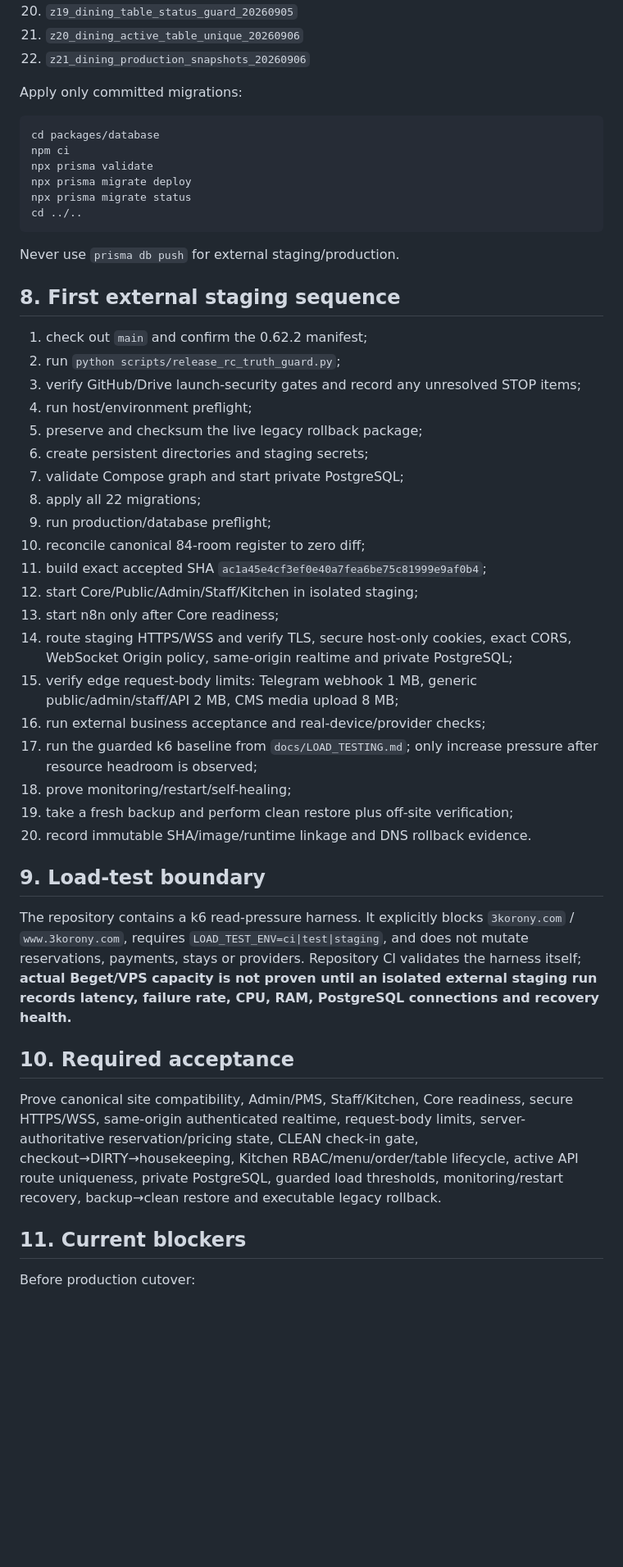
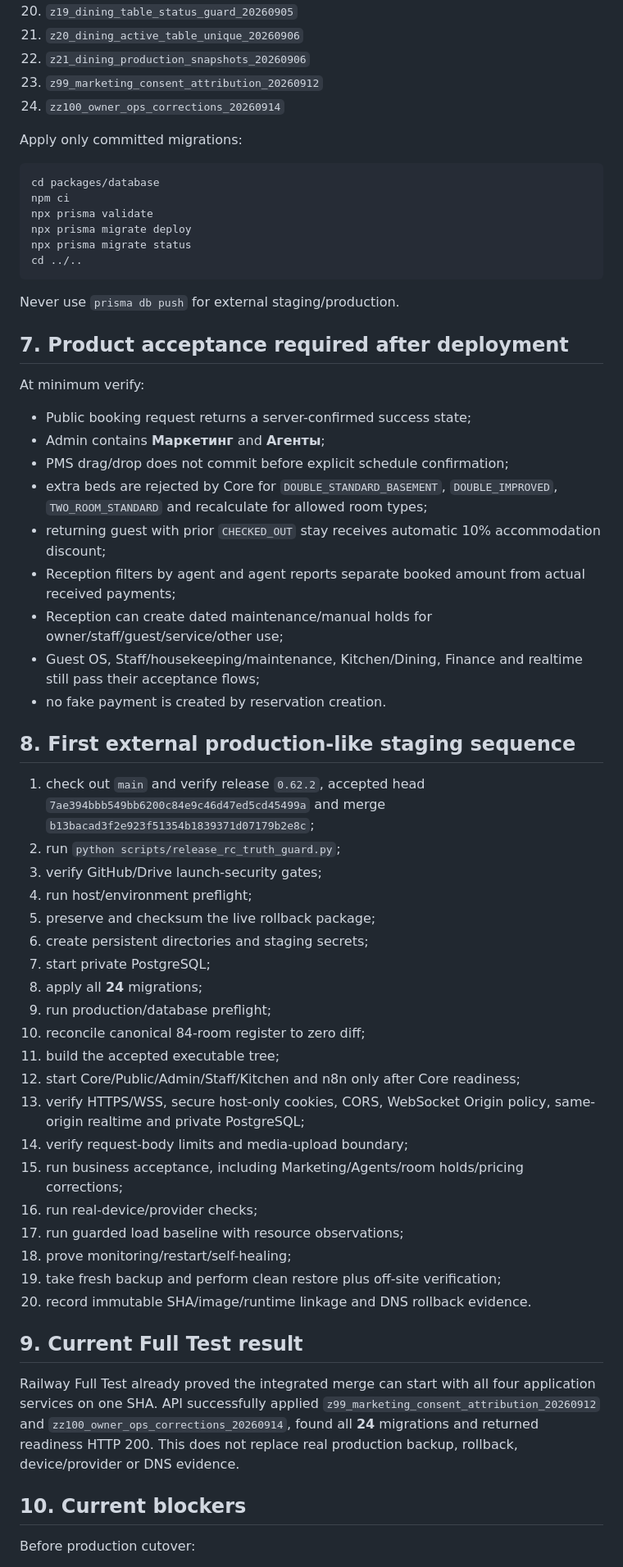
Before and after one commit to stvelikiy-star/resort-os, a Markdown page: docs/DEPLOYMENT_RUNBOOK.md, the part around one of its changes. Shown at 82% size. Rendered like a GitHub page; blank space fills up the shorter version.

Commit message:
docs: update deployment runbook to 24-migration boundary

```diff
--- a/docs/DEPLOYMENT_RUNBOOK.md
+++ b/docs/DEPLOYMENT_RUNBOOK.md
@@ -73,6 +73,8 @@ Canonical 22-migration ledger:
 20. `z19_dining_table_status_guard_20260905`
 21. `z20_dining_active_table_unique_20260906`
 22. `z21_dining_production_snapshots_20260906`
+23. `z99_marketing_consent_attribution_20260912`
+24. `zz100_owner_ops_corrections_20260914`
 
 Apply only committed migrations:
 
@@ -87,37 +89,46 @@ cd ../..
 
 Never use `prisma db push` for external staging/production.
 
-## 8. First external staging sequence
+## 7. Product acceptance required after deployment
 
-1. check out `main` and confirm the 0.62.2 manifest;
+At minimum verify:
+- Public booking request returns a server-confirmed success state;
+- Admin contains **Маркетинг** and **Агенты**;
+- PMS drag/drop does not commit before explicit schedule confirmation;
+- extra beds are rejected by Core for `DOUBLE_STANDARD_BASEMENT`, `DOUBLE_IMPROVED`, `TWO_ROOM_STANDARD` and recalculate for allowed room types;
+- returning guest with prior `CHECKED_OUT` stay receives automatic 10% accommodation discount;
+- Reception filters by agent and agent reports separate booked amount from actual received payments;
+- Reception can create dated maintenance/manual holds for owner/staff/guest/service/other use;
+- Guest OS, Staff/housekeeping/maintenance, Kitchen/Dining, Finance and realtime still pass their acceptance flows;
+- no fake payment is created by reservation creation.
+
+## 8. First external production-like staging sequence
+
+1. check out `main` and verify release `0.62.2`, accepted head `7ae394bbb549bb6200c84e9c46d47ed5cd45499a` and merge `b13bacad3f2e923f51354b1839371d07179b2e8c`;
 2. run `python scripts/release_rc_truth_guard.py`;
-3. verify GitHub/Drive launch-security gates and record any unresolved STOP items;
+3. verify GitHub/Drive launch-security gates;
 4. run host/environment preflight;
-5. preserve and checksum the live legacy rollback package;
+5. preserve and checksum the live rollback package;
 6. create persistent directories and staging secrets;
-7. validate Compose graph and start private PostgreSQL;
-8. apply all 22 migrations;
+7. start private PostgreSQL;
+8. apply all **24** migrations;
 9. run production/database preflight;
 10. reconcile canonical 84-room register to zero diff;
-11. build exact accepted SHA `ac1a45e4cf3ef0e40a7fea6be75c81999e9af0b4`;
-12. start Core/Public/Admin/Staff/Kitchen in isolated staging;
-13. start n8n only after Core readiness;
-14. route staging HTTPS/WSS and verify TLS, secure host-only cookies, exact CORS, WebSocket Origin policy, same-origin realtime and private PostgreSQL;
-15. verify edge request-body limits: Telegram webhook 1 MB, generic public/admin/staff/API 2 MB, CMS media upload 8 MB;
-16. run external business acceptance and real-device/provider checks;
-17. run the guarded k6 baseline from `docs/LOAD_TESTING.md`; only increase pressure after resource headroom is observed;
+11. build the accepted executable tree;
+12. start Core/Public/Admin/Staff/Kitchen and n8n only after Core readiness;
+13. verify HTTPS/WSS, secure host-only cookies, CORS, WebSocket Origin policy, same-origin realtime and private PostgreSQL;
+14. verify request-body limits and media-upload boundary;
+15. run business acceptance, including Marketing/Agents/room holds/pricing corrections;
+16. run real-device/provider checks;
+17. run guarded load baseline with resource observations;
 18. prove monitoring/restart/self-healing;
-19. take a fresh backup and perform clean restore plus off-site verification;
+19. take fresh backup and perform clean restore plus off-site verification;
 20. record immutable SHA/image/runtime linkage and DNS rollback evidence.
 
-## 9. Load-test boundary
+## 9. Current Full Test result
 
-The repository contains a k6 read-pressure harness. It explicitly blocks `3korony.com` / `www.3korony.com`, requires `LOAD_TEST_ENV=ci|test|staging`, and does not mutate reservations, payments, stays or providers. Repository CI validates the harness itself; **actual Beget/VPS capacity is not proven until an isolated external staging run records latency, failure rate, CPU, RAM, PostgreSQL connections and recovery health.**
+Railway Full Test already proved the integrated merge can start with all four application services on one SHA. API successfully applied `z99_marketing_consent_attribution_20260912` and `zz100_owner_ops_corrections_20260914`, found all **24** migrations and returned readiness HTTP 200. This does not replace real production backup, rollback, device/provider or DNS evidence.
 
-## 10. Required acceptance
-
-Prove canonical site compatibility, Admin/PMS, Staff/Kitchen, Core readiness, secure HTTPS/WSS, same-origin authenticated realtime, request-body limits, server-authoritative reservation/pricing state, CLEAN check-in gate, checkout→DIRTY→housekeeping, Kitchen RBAC/menu/order/table lifecycle, active API route uniqueness, private PostgreSQL, guarded load thresholds, monitoring/restart recovery, backup→clean restore and executable legacy rollback.
-
-## 11. Current blockers
+## 10. Current blockers
 
 Before production cutover:
```
Also changed, not shown: other parts of docs/DEPLOYMENT_RUNBOOK.md (+26 -26 lines).
